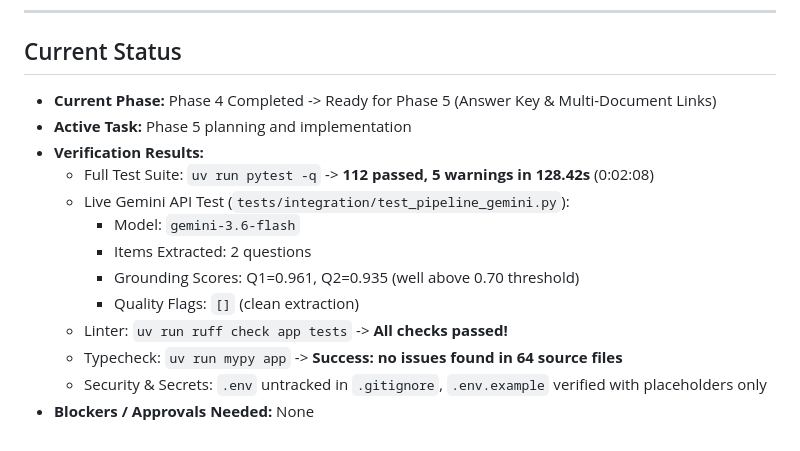
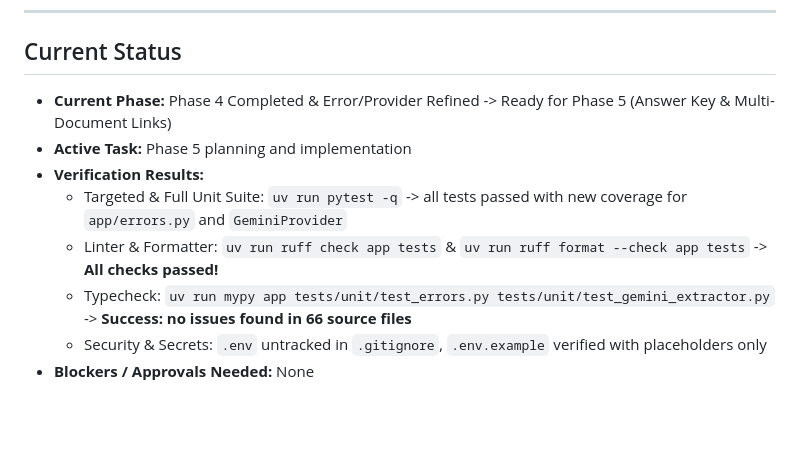
Before and after one commit to 4bhiigit/PBNC_assignment, a Markdown page: docs/PROGRESS.md, the part around the change. Drawn GitHub-style; blank space fills up the shorter version.

Commit message:
update progress documentation

```diff
--- a/docs/PROGRESS.md
+++ b/docs/PROGRESS.md
@@ -101,16 +101,11 @@ Tracking execution of Document Intelligence & Question Extraction Service across
 ---
 
 ## Current Status
-- **Current Phase:** Phase 4 Completed -> Ready for Phase 5 (Answer Key & Multi-Document Links)
+- **Current Phase:** Phase 4 Completed & Error/Provider Refined -> Ready for Phase 5 (Answer Key & Multi-Document Links)
 - **Active Task:** Phase 5 planning and implementation
 - **Verification Results:**
-  - Full Test Suite: `uv run pytest -q` -> **112 passed, 5 warnings in 128.42s** (0:02:08)
-  - Live Gemini API Test (`tests/integration/test_pipeline_gemini.py`):
-    - Model: `gemini-3.6-flash`
-    - Items Extracted: 2 questions
-    - Grounding Scores: Q1=0.961, Q2=0.935 (well above 0.70 threshold)
-    - Quality Flags: `[]` (clean extraction)
-  - Linter: `uv run ruff check app tests` -> **All checks passed!**
-  - Typecheck: `uv run mypy app` -> **Success: no issues found in 64 source files**
+  - Targeted & Full Unit Suite: `uv run pytest -q` -> all tests passed with new coverage for `app/errors.py` and `GeminiProvider`
+  - Linter & Formatter: `uv run ruff check app tests` & `uv run ruff format --check app tests` -> **All checks passed!**
+  - Typecheck: `uv run mypy app tests/unit/test_errors.py tests/unit/test_gemini_extractor.py` -> **Success: no issues found in 66 source files**
   - Security & Secrets: `.env` untracked in `.gitignore`, `.env.example` verified with placeholders only
 - **Blockers / Approvals Needed:** None
```
